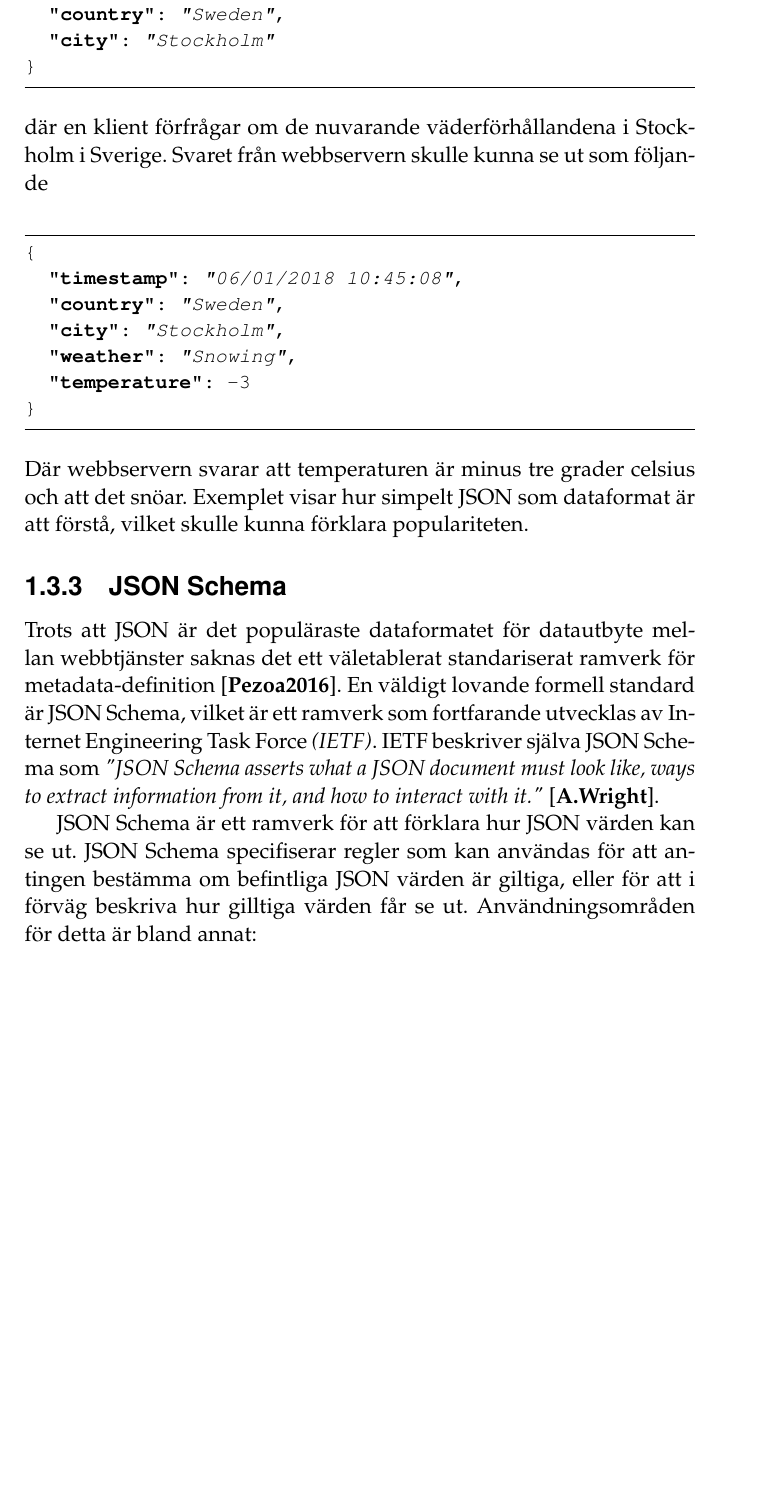
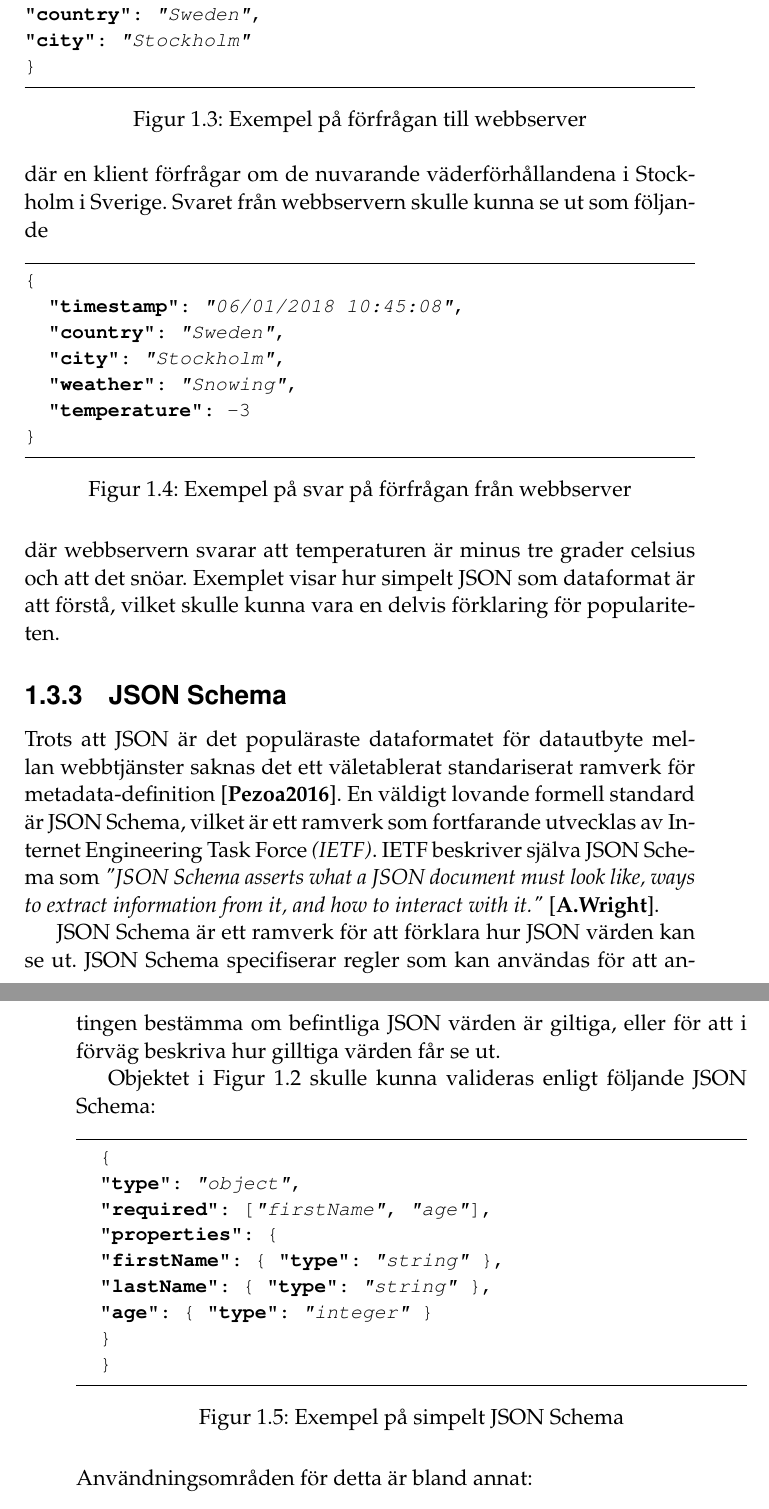
Before and after one commit to juliuscc/kth-ii143x, a LaTeX thesis (forstudie.tex): part of page 10 of 16 before the commit and two parts of pages 10 and 11 of 17 after it, the two joined at a grey line, cut so that both start at the same text, the shorter picture padded with empty space. The pictures show the PDF file forstudie.pdf that the author committed with the source.

Commit message:
Skrev färdigt om JSON Schema

```diff
--- a/forstudie.tex
+++ b/forstudie.tex
@@ -106,5 +128,6 @@ På grund av att JSON är kompakt, enkelt läsbart och har brett stöd hos mång
 där en klient förfrågar om de nuvarande väderförhållandena i Stockholm i Sverige. Svaret från webbservern skulle kunna se ut som följande
 
+\begin{figure}[h]
 	\begin{minted}[tabsize=2, frame=lines, fontsize=\small, framesep=2mm]{json}
 {
 	"timestamp": "06/01/2018 10:45:08",
@@ -114,7 +137,12 @@ där en klient förfrågar om de nuvarande väderförhållandena i Stockholm i S
 	"temperature": -3
 }
 	\end{minted}
-Där webbservern svarar att temperaturen är minus tre grader celsius och att det snöar. Exemplet visar hur simpelt JSON som dataformat är att förstå, vilket skulle kunna förklara populariteten.
+	\vspace{-1em}
+	\caption{Exempel på svar på förfrågan från webbserver}
+\end{figure}
+
+\noindent
+där webbservern svarar att temperaturen är minus tre grader celsius och att det snöar. Exemplet visar hur simpelt JSON som dataformat är att förstå, vilket skulle kunna vara en delvis förklaring för populariteten.
 
 
 %\begin{figure}[h!]
@@ -154,7 +182,28 @@ Där webbservern svarar att temperaturen är minus tre grader celsius och att de
 \subsection{JSON Schema}
 Trots att JSON är det populäraste dataformatet för datautbyte mellan webbtjänster saknas det ett väletablerat standariserat ramverk för metadata-definition \cite{Pezoa2016}. En väldigt lovande formell standard är JSON Schema, vilket är ett ramverk som fortfarande utvecklas av Internet Engineering Task Force \textit{(IETF)}. IETF beskriver själva JSON Schema som \textit{"JSON Schema asserts what a JSON document must look like, ways to extract information from it, and how to interact with it."} \cite{A.Wright}.
 
-JSON Schema är ett ramverk för att förklara hur JSON värden kan se ut. JSON Schema specifiserar regler som kan användas för att antingen bestämma om befintliga JSON värden är giltiga, eller för att i förväg beskriva hur gilltiga värden får se ut. Användningsområden för detta är bland annat:
+JSON Schema är ett ramverk för att förklara hur JSON värden kan se ut. JSON Schema specifiserar regler som kan användas för att antingen bestämma om befintliga JSON värden är giltiga, eller för att i förväg beskriva hur gilltiga värden får se ut.
+
+Objektet i Figur \ref{fig:json-object-example} skulle kunna valideras enligt följande JSON Schema:
+
+\begin{figure}[h]
+	\begin{minted}[tabsize=2, frame=lines, fontsize=\small, framesep=2mm]{json}
+	{
+	"type": "object",
+	"required": ["firstName", "age"],
+	"properties": {
+	"firstName": { "type": "string" },
+	"lastName": { "type": "string" },
+	"age": { "type": "integer" }
+	}
+	}
+	\end{minted}
+	\vspace{-1em}
+	\caption{Exempel på simpelt JSON Schema}
+\end{figure}
+
+\noindent
+Användningsområden för detta är bland annat:
 
 % HYPER SCHEMA??
 
```
Also changed, not shown: forstudie.pdf, forstudie.tex (26 more changed lines). Lines whose indentation alone changed are shown as unchanged.
